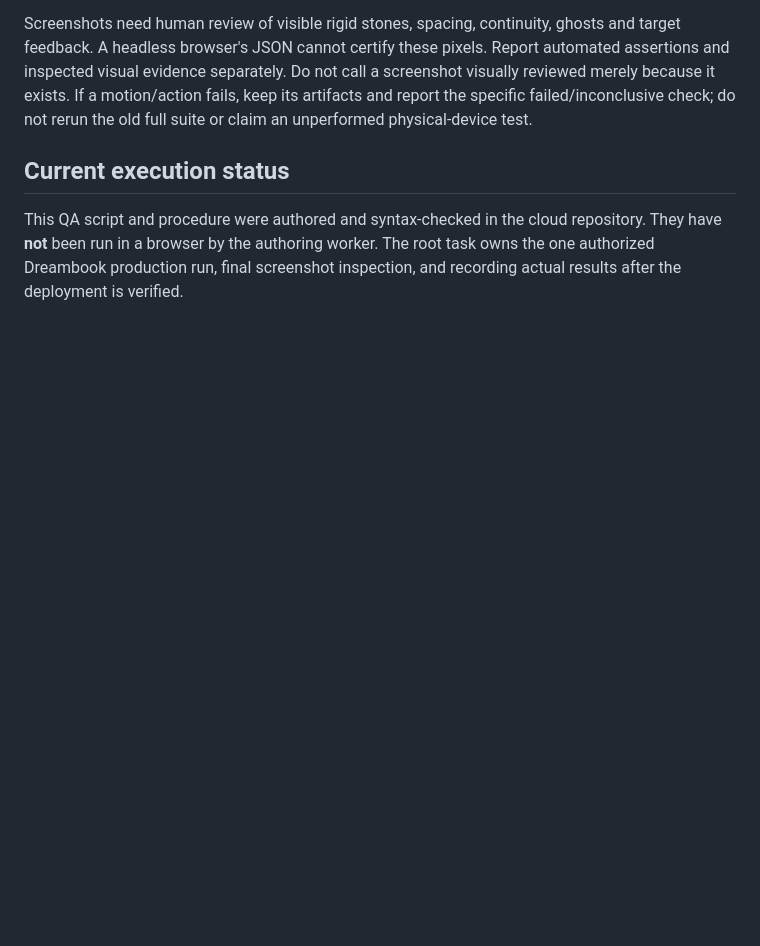
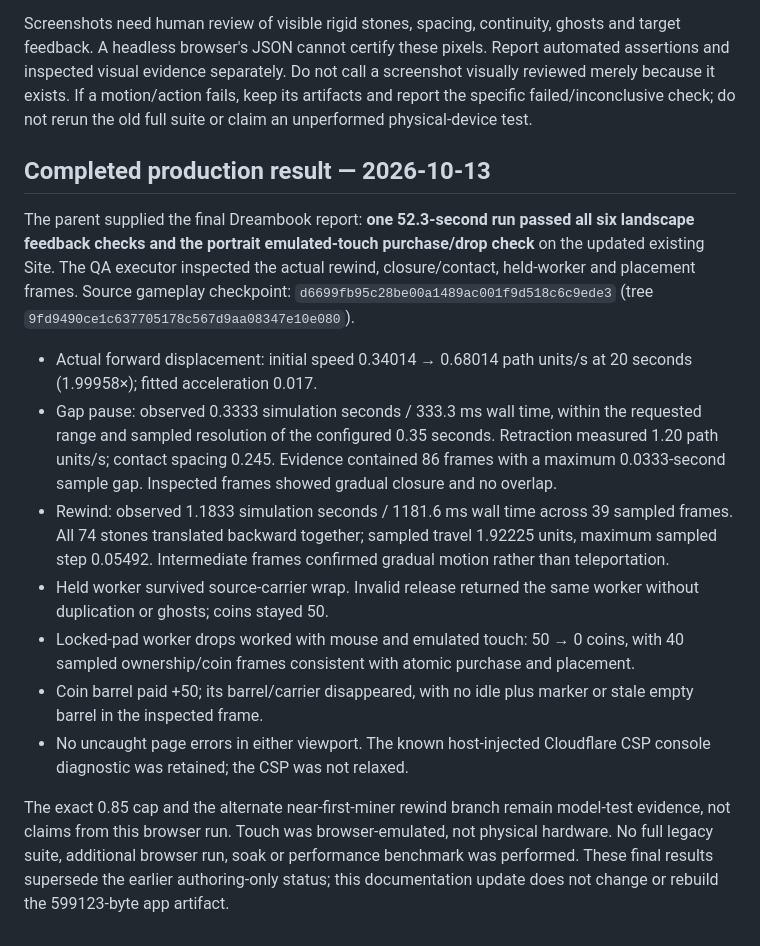
Before and after one commit to IliaMerkurev/GraveyardShift, a Markdown page: docs/QA_FEEDBACK.md, the part around the change. Rendered like a GitHub page; blank space fills up the shorter version.

```diff
--- a/docs/QA_FEEDBACK.md
+++ b/docs/QA_FEEDBACK.md
@@ -61,6 +61,16 @@ Read the JSON evidence and actually inspect the PNGs:
 
 Screenshots need human review of visible rigid stones, spacing, continuity, ghosts and target feedback. A headless browser's JSON cannot certify these pixels. Report automated assertions and inspected visual evidence separately. Do not call a screenshot visually reviewed merely because it exists. If a motion/action fails, keep its artifacts and report the specific failed/inconclusive check; do not rerun the old full suite or claim an unperformed physical-device test.
 
-## Current execution status
+## Completed production result — 2026-10-13
 
-This QA script and procedure were authored and syntax-checked in the cloud repository. They have **not** been run in a browser by the authoring worker. The root task owns the one authorized Dreambook production run, final screenshot inspection, and recording actual results after the deployment is verified.
+The parent supplied the final Dreambook report: **one 52.3-second run passed all six landscape feedback checks and the portrait emulated-touch purchase/drop check** on the updated existing Site. The QA executor inspected the actual rewind, closure/contact, held-worker and placement frames. Source gameplay checkpoint: `d6699fb95c28be00a1489ac001f9d518c6c9ede3` (tree `9fd9490ce1c637705178c567d9aa08347e10e080`).
+
+- Actual forward displacement: initial speed 0.34014 → 0.68014 path units/s at 20 seconds (1.99958×); fitted acceleration 0.017.
+- Gap pause: observed 0.3333 simulation seconds / 333.3 ms wall time, within the requested range and sampled resolution of the configured 0.35 seconds. Retraction measured 1.20 path units/s; contact spacing 0.245. Evidence contained 86 frames with a maximum 0.0333-second sample gap. Inspected frames showed gradual closure and no overlap.
+- Rewind: observed 1.1833 simulation seconds / 1181.6 ms wall time across 39 sampled frames. All 74 stones translated backward together; sampled travel 1.92225 units, maximum sampled step 0.05492. Intermediate frames confirmed gradual motion rather than teleportation.
+- Held worker survived source-carrier wrap. Invalid release returned the same worker without duplication or ghosts; coins stayed 50.
+- Locked-pad worker drops worked with mouse and emulated touch: 50 → 0 coins, with 40 sampled ownership/coin frames consistent with atomic purchase and placement.
+- Coin barrel paid +50; its barrel/carrier disappeared, with no idle plus marker or stale empty barrel in the inspected frame.
+- No uncaught page errors in either viewport. The known host-injected Cloudflare CSP console diagnostic was retained; the CSP was not relaxed.
+
+The exact 0.85 cap and the alternate near-first-miner rewind branch remain model-test evidence, not claims from this browser run. Touch was browser-emulated, not physical hardware. No full legacy suite, additional browser run, soak or performance benchmark was performed. These final results supersede the earlier authoring-only status; this documentation update does not change or rebuild the 599123-byte app artifact.
```
Also changed, not shown: README.md (+1 -1 lines), docs/TEST_REPORT_FEEDBACK.md (+2 -0 lines).
